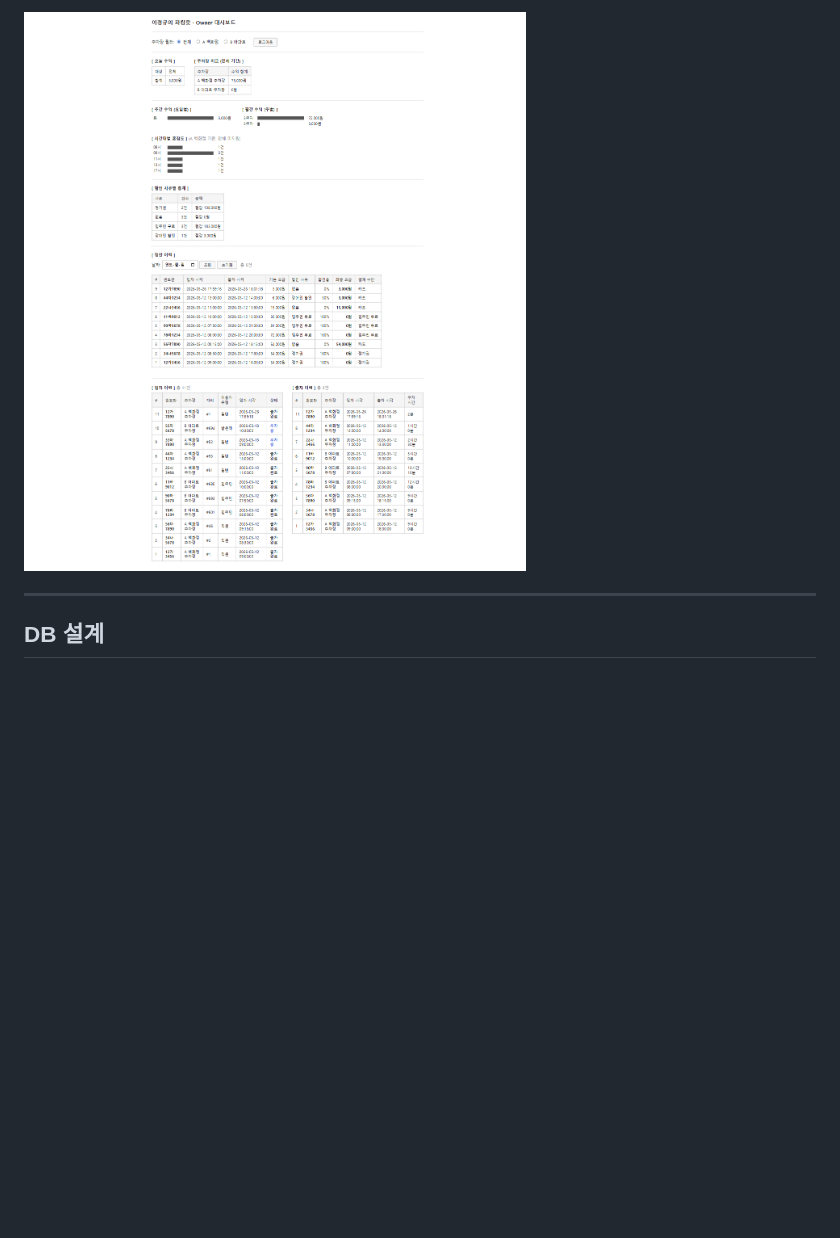
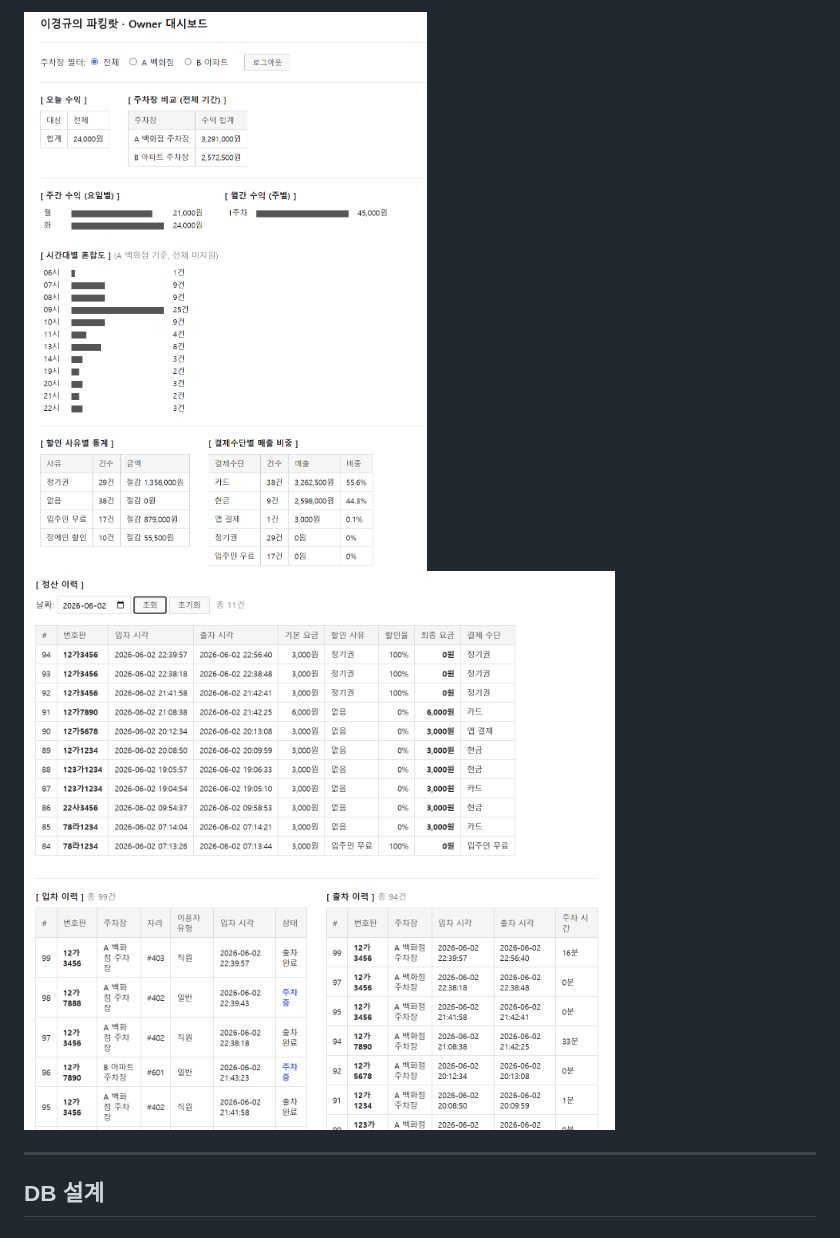
Before and after one commit to gyulim2/parking, a Markdown page: README.md, the part around the change printed below. Rendered like a GitHub page; pictures changed too: docs/screenshots/dashboard.png (deleted), docs/screenshots/dashboard1.png (added), docs/screenshots/dashboard2.png (added); blank space fills up the shorter version.

```diff
--- a/README.md
+++ b/README.md
@@ -61,5 +61,6 @@
 
-![관리자 대시보드](docs/screenshots/dashboard.png)
+![관리자 대시보드1](docs/screenshots/dashboard1.png)
+![관리자 대시보드2](docs/screenshots/dashboard2.png)
 
 ---
 
```
Also changed, not shown: other parts of README.md (+6 -6 lines), docs/screenshots/enter.png, docs/screenshots/exit.png, docs/screenshots/exit1.png.
